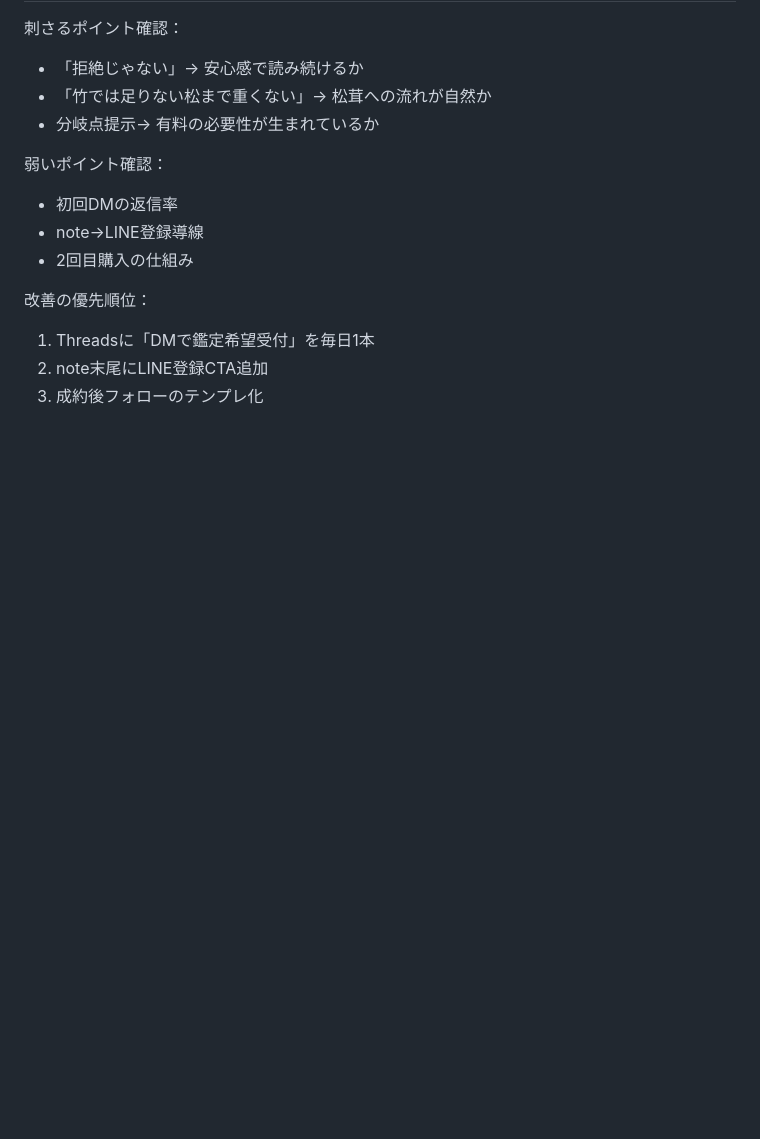
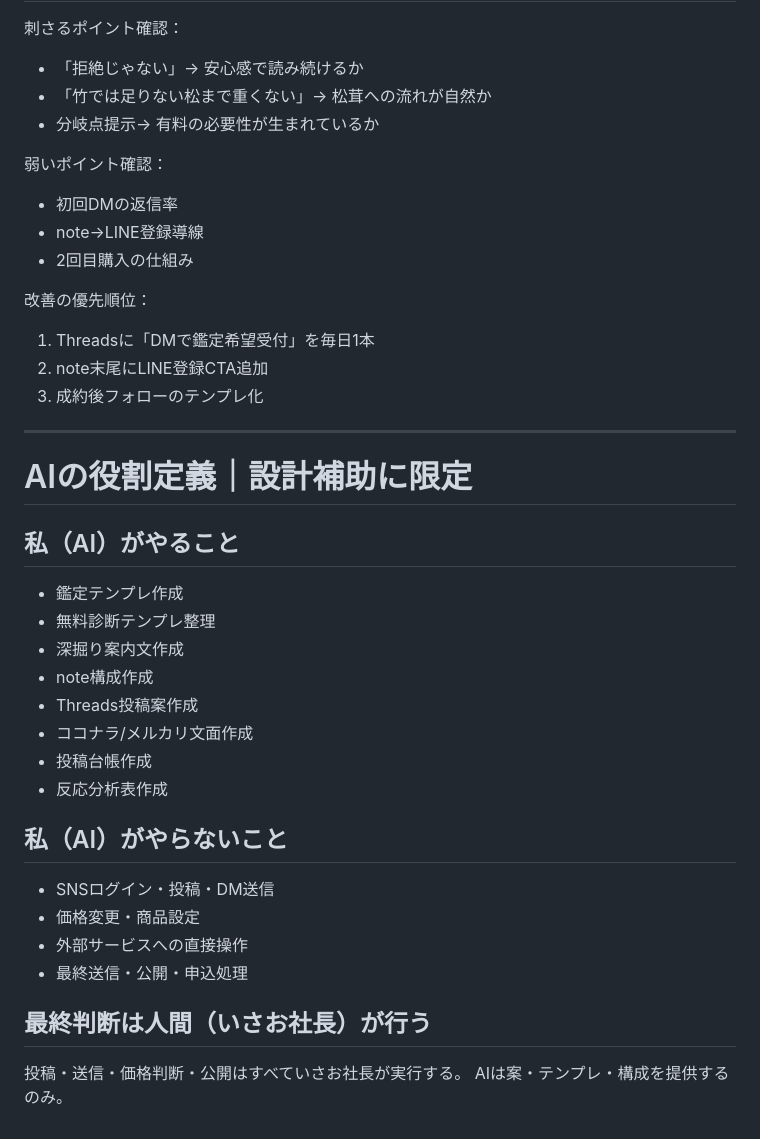
Before and after one commit to a21is5110-maker/notion-twitter-auto-post, a Markdown page: CLAUDE.md, the part around the change. Rendered like a GitHub page; blank space fills up the shorter version.

Commit message:
CLAUDE.md にAI役割定義を追記（設計補助に限定）
やること/やらないことを明文化。
最終送信・投稿・価格判断は人間が行う旨を記載。

https://claude.ai/code/session_01UvRAAJ35iAkjPHyTcVgjk5

```diff
--- a/CLAUDE.md
+++ b/CLAUDE.md
@@ -812,3 +812,30 @@ https://kokoronomatsukiyo.stores.jp/
 1. Threadsに「DMで鑑定希望受付」を毎日1本
 2. note末尾にLINE登録CTA追加
 3. 成約後フォローのテンプレ化
+
+---
+
+# AIの役割定義｜設計補助に限定
+
+## 私（AI）がやること
+
+- 鑑定テンプレ作成
+- 無料診断テンプレ整理
+- 深掘り案内文作成
+- note構成作成
+- Threads投稿案作成
+- ココナラ/メルカリ文面作成
+- 投稿台帳作成
+- 反応分析表作成
+
+## 私（AI）がやらないこと
+
+- SNSログイン・投稿・DM送信
+- 価格変更・商品設定
+- 外部サービスへの直接操作
+- 最終送信・公開・申込処理
+
+## 最終判断は人間（いさお社長）が行う
+
+投稿・送信・価格判断・公開はすべていさお社長が実行する。
+AIは案・テンプレ・構成を提供するのみ。
```
